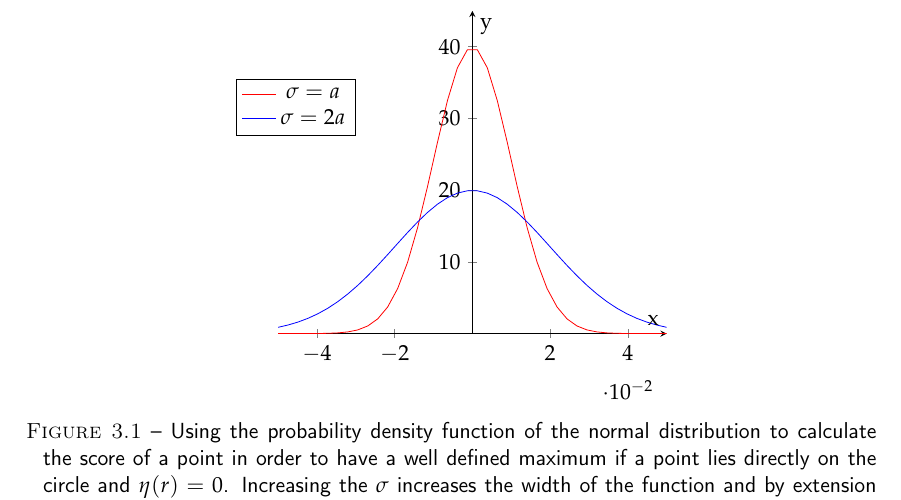
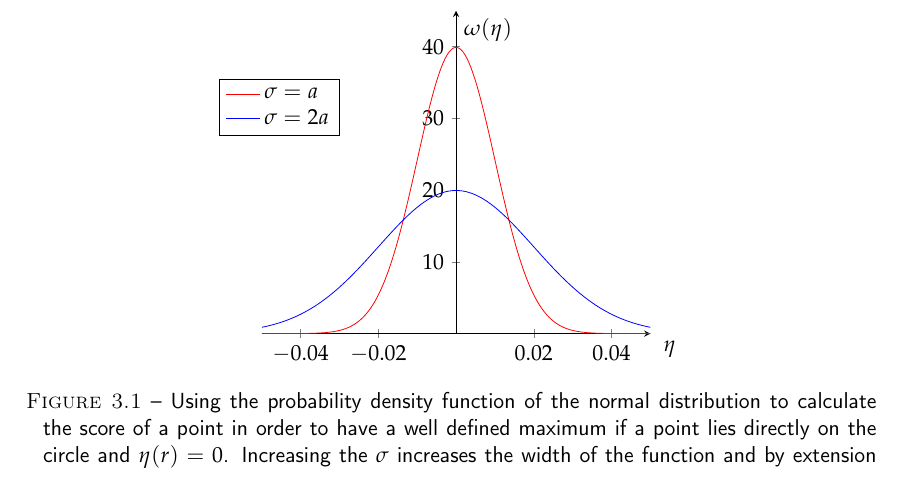
Before and after one commit to fibbo/master_thesis, a LaTeX thesis (main.tex): part of page 20 of 52, cut at the place of the change. Compiled offline with pdfLaTeX.

Commit message:
more fixes

```diff
--- a/main.tex
+++ b/main.tex
@@ -533,20 +533,24 @@ in which a point will be considered lying on a circle or not.
     \begin{axis}[
     axis lines = center,
     ymin=0, ymax=45,
-    xlabel = x,
-    ylabel = y,
+    xlabel = $\eta$,
+    scaled x ticks = false,
+    % x tick label style={},
+    x label style={at={(axis description cs:1.05,0.0)},anchor=north},{/pgf/number format/fixed},
+    ylabel = $\omega(\eta)$,
     legend style={at={(0.2,0.7)},anchor=east},
+    legend cell align=left,
     ]
     \addplot [
     domain=-0.05:0.05,
     color=red,
-    samples=40,
+    samples=200,
     ]
     { 1/(sqrt(2*pi)*0.01)*exp(-x^2/(2*0.01^2))};
     \addplot [
     domain=-0.05:0.05,
     color=blue,
-    samples=40,
+    samples=200,
     ]
     { 1/(sqrt(2*pi)*2*0.01)*exp(-x^2/(2*(2*0.01)^2))};
     \addlegendentry{$\sigma=a$}
```
Also changed, not shown: main.pdf, pics/hpd-schematic_new.pdf (added), pics/ppc.pdf (added), pics/radiators.pdf (added), pics/ratio.pdf (added), pics/rich1-2d.pdf (added).
